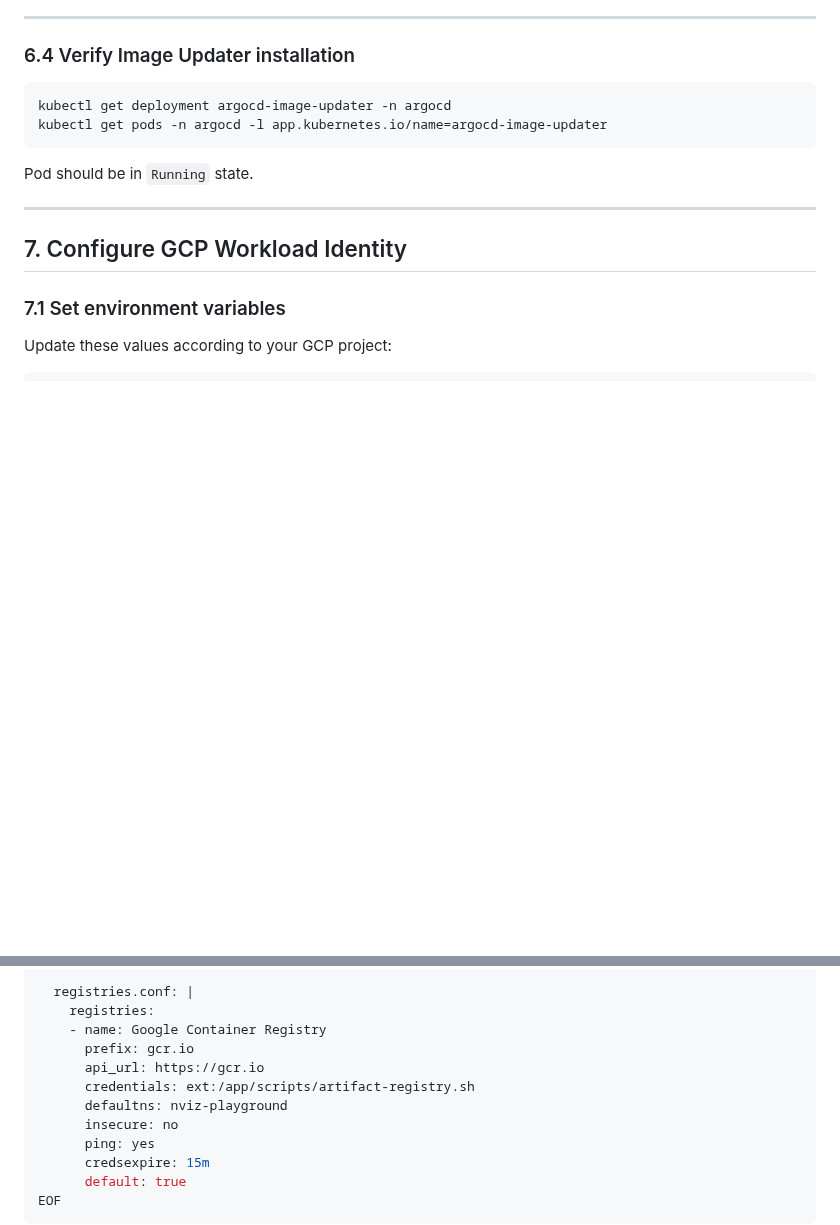
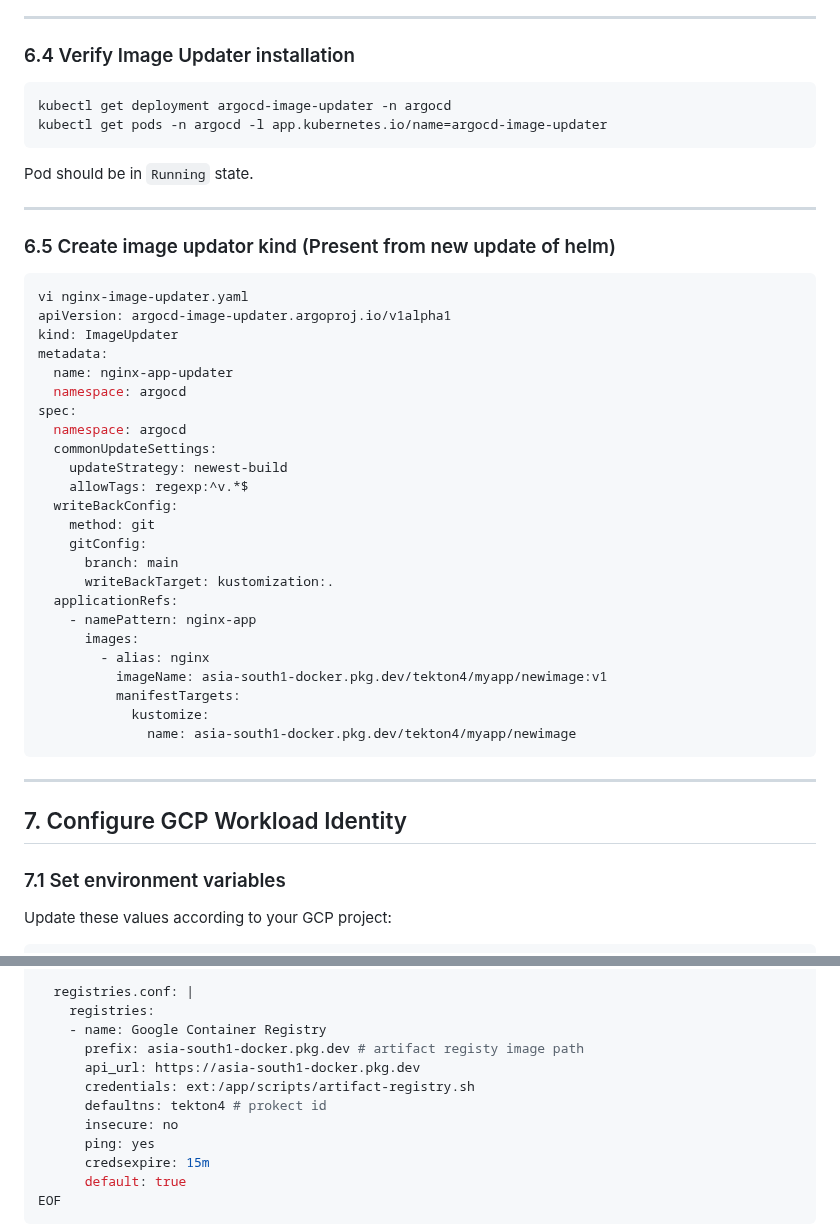
Before and after one commit to atulghodmare777/my-project, a Markdown page: nginx-argo-proj/argocd-setup.md, 2 parts joined by grey strips. Drawn GitHub-style; blank space fills up the shorter version.

````diff
--- a/nginx-argo-proj/argocd-setup.md
+++ b/nginx-argo-proj/argocd-setup.md
@@ -587,6 +587,35 @@ kubectl get pods -n argocd -l app.kubernetes.io/name=argocd-image-updater
 Pod should be in `Running` state.
 
 ---
+### 6.5 Create image updator kind (Present from new update of helm)
+
+```bash
+vi nginx-image-updater.yaml
+apiVersion: argocd-image-updater.argoproj.io/v1alpha1
+kind: ImageUpdater
+metadata:
+  name: nginx-app-updater
+  namespace: argocd
+spec:
+  namespace: argocd
+  commonUpdateSettings:
+    updateStrategy: newest-build
+    allowTags: regexp:^v.*$
+  writeBackConfig:
+    method: git
+    gitConfig:
+      branch: main
+      writeBackTarget: kustomization:.
+  applicationRefs:
+    - namePattern: nginx-app
+      images:
+        - alias: nginx
+          imageName: asia-south1-docker.pkg.dev/tekton4/myapp/newimage:v1
+          manifestTargets:
+            kustomize:
+              name: asia-south1-docker.pkg.dev/tekton4/myapp/newimage
+```
+---
 
 ## 7. Configure GCP Workload Identity
 
@@ -806,10 +835,10 @@ data:
   registries.conf: |
     registries:
     - name: Google Container Registry
-      prefix: gcr.io
-      api_url: https://gcr.io
+      prefix: asia-south1-docker.pkg.dev # artifact registy image path
+      api_url: https://asia-south1-docker.pkg.dev
       credentials: ext:/app/scripts/artifact-registry.sh
-      defaultns: nviz-playground
+      defaultns: tekton4 # prokect id
       insecure: no
       ping: yes
       credsexpire: 15m
````
